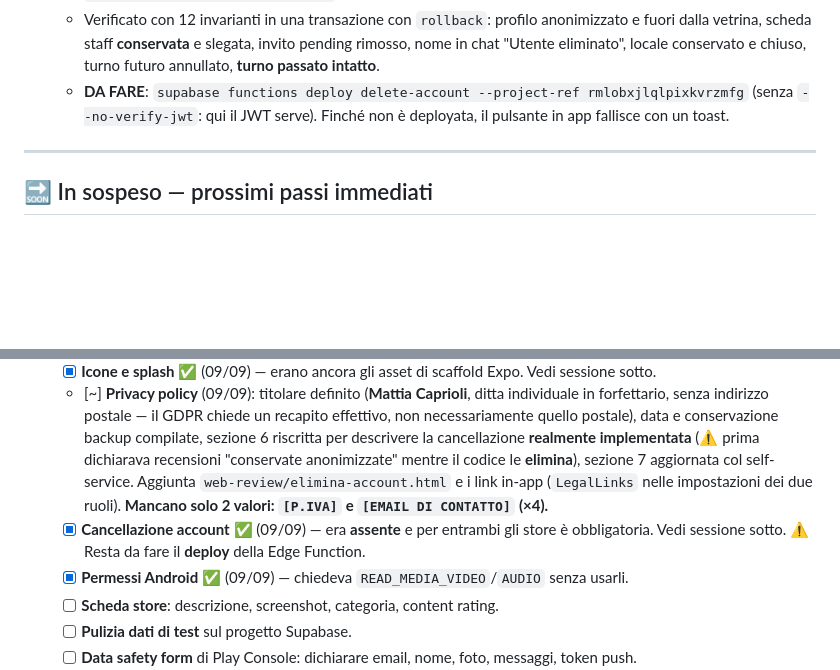
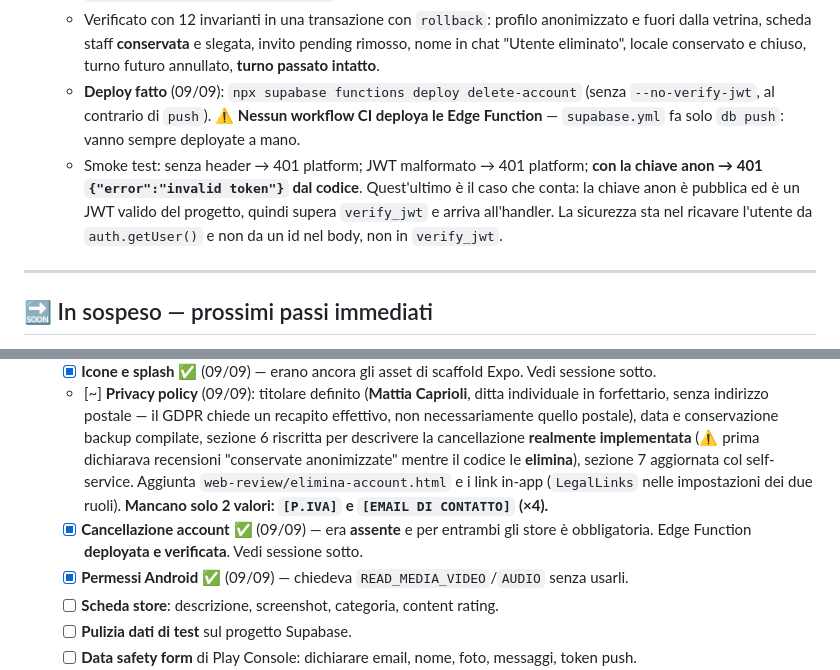
Before and after one commit to mattiacaprioli/topWaitr, a Markdown page: TASKS.md, 2 parts joined by grey strips. Drawn GitHub-style; blank space fills up the shorter version.

Commit message:
docs(tasks): edge function delete-account deployata e verificata
Smoke test incluso il caso che conta: la chiave anon e' pubblica ed e' un JWT
valido del progetto, quindi supera verify_jwt e raggiunge l'handler. A
fermarla e' auth.getUser() nel codice, non il gate del platform.

Annotato che nessun workflow CI deploya le Edge Function: supabase.yml fa
solo db push.

Co-Authored-By: Claude Opus 5 <noreply@anthropic.com>

```diff
--- a/TASKS.md
+++ b/TASKS.md
@@ -94,7 +94,8 @@ Prima sessione dopo ~7 settimane di stop (ultimo lavoro sul codice: 20/07).
   - ⚠️ **Toppa necessaria a `chat_counterpart`**: la vetrina `waiter_public_cards` ora filtra i cancellati, quindi il ramo cameriere non restituiva **alcuna riga** e il `left join lateral` in `get_chat_counterparts` dava nome `NULL` — la controparte avrebbe visto una conversazione senza nome.
   - Pezzi: migration `20260909195210` + `20260909195333`; Edge Function `supabase/functions/delete-account/` (ricava l'utente dal **JWT**, mai da un id nel body → nessuno può cancellare l'account altrui); modulo `src/features/account/` con `DeleteAccountSection` condivisa dalle due schermate impostazioni; pagina `web-review/elimina-account.html` per l'URL richiesto da Play Console.
   - Verificato con 12 invarianti in una transazione con `rollback`: profilo anonimizzato e fuori dalla vetrina, scheda staff **conservata** e slegata, invito pending rimosso, nome in chat "Utente eliminato", locale conservato e chiuso, turno futuro annullato, **turno passato intatto**.
-  - **DA FARE**: `supabase functions deploy delete-account --project-ref rmlobxjlqlpixkvrzmfg` (senza `--no-verify-jwt`: qui il JWT serve). Finché non è deployata, il pulsante in app fallisce con un toast.
+  - **Deploy fatto** (09/09): `npx supabase functions deploy delete-account` (senza `--no-verify-jwt`, al contrario di `push`). ⚠️ **Nessun workflow CI deploya le Edge Function** — `supabase.yml` fa solo `db push`: vanno sempre deployate a mano.
+  - Smoke test: senza header → 401 platform; JWT malformato → 401 platform; **con la chiave anon → 401 `{"error":"invalid token"}` dal codice**. Quest'ultimo è il caso che conta: la chiave anon è pubblica ed è un JWT valido del progetto, quindi supera `verify_jwt` e arriva all'handler. La sicurezza sta nel ricavare l'utente da `auth.getUser()` e non da un id nel body, non in `verify_jwt`.
 
 ---
 
@@ -114,7 +115,7 @@ Prima sessione dopo ~7 settimane di stop (ultimo lavoro sul codice: 20/07).
 - **M8 — Store submission** (EAS Build/Submit) — **milestone in corso**. Precondizioni: (Android) build `production` AAB + account Google Play Console (25$ una tantum) + scheda store; (iOS) account Apple Developer (99$/anno) → build su device + push iOS + submit. Stato dei prerequisiti che non dipendono dagli account:
   - [x] **Icone e splash** ✅ (09/09) — erano ancora gli asset di scaffold Expo. Vedi sessione sotto.
   - [~] **Privacy policy** (09/09): titolare definito (**Mattia Caprioli**, ditta individuale in forfettario, senza indirizzo postale — il GDPR chiede un recapito effettivo, non necessariamente quello postale), data e conservazione backup compilate, sezione 6 riscritta per descrivere la cancellazione **realmente implementata** (⚠️ prima dichiarava recensioni "conservate anonimizzate" mentre il codice le **elimina**), sezione 7 aggiornata col self-service. Aggiunta `web-review/elimina-account.html` e i link in-app (`LegalLinks` nelle impostazioni dei due ruoli). **Mancano solo 2 valori: `[P.IVA]` e `[EMAIL DI CONTATTO]` (×4).**
-  - [x] **Cancellazione account** ✅ (09/09) — era **assente** e per entrambi gli store è obbligatoria. Vedi sessione sotto. ⚠️ Resta da fare il **deploy** della Edge Function.
+  - [x] **Cancellazione account** ✅ (09/09) — era **assente** e per entrambi gli store è obbligatoria. Edge Function **deployata e verificata**. Vedi sessione sotto.
   - [x] **Permessi Android** ✅ (09/09) — chiedeva `READ_MEDIA_VIDEO`/`AUDIO` senza usarli.
   - [ ] **Scheda store**: descrizione, screenshot, categoria, content rating.
   - [ ] **Pulizia dati di test** sul progetto Supabase.
```
